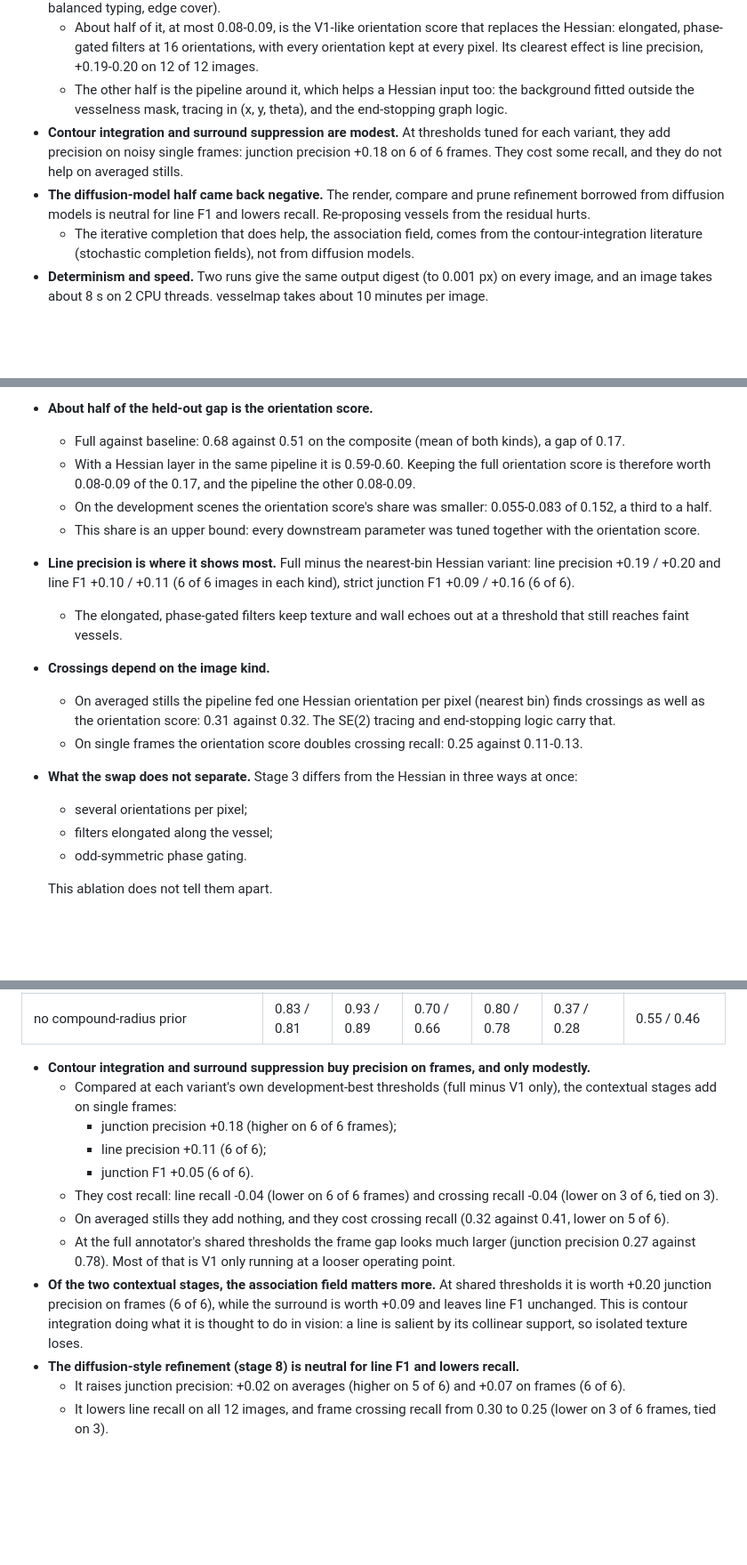
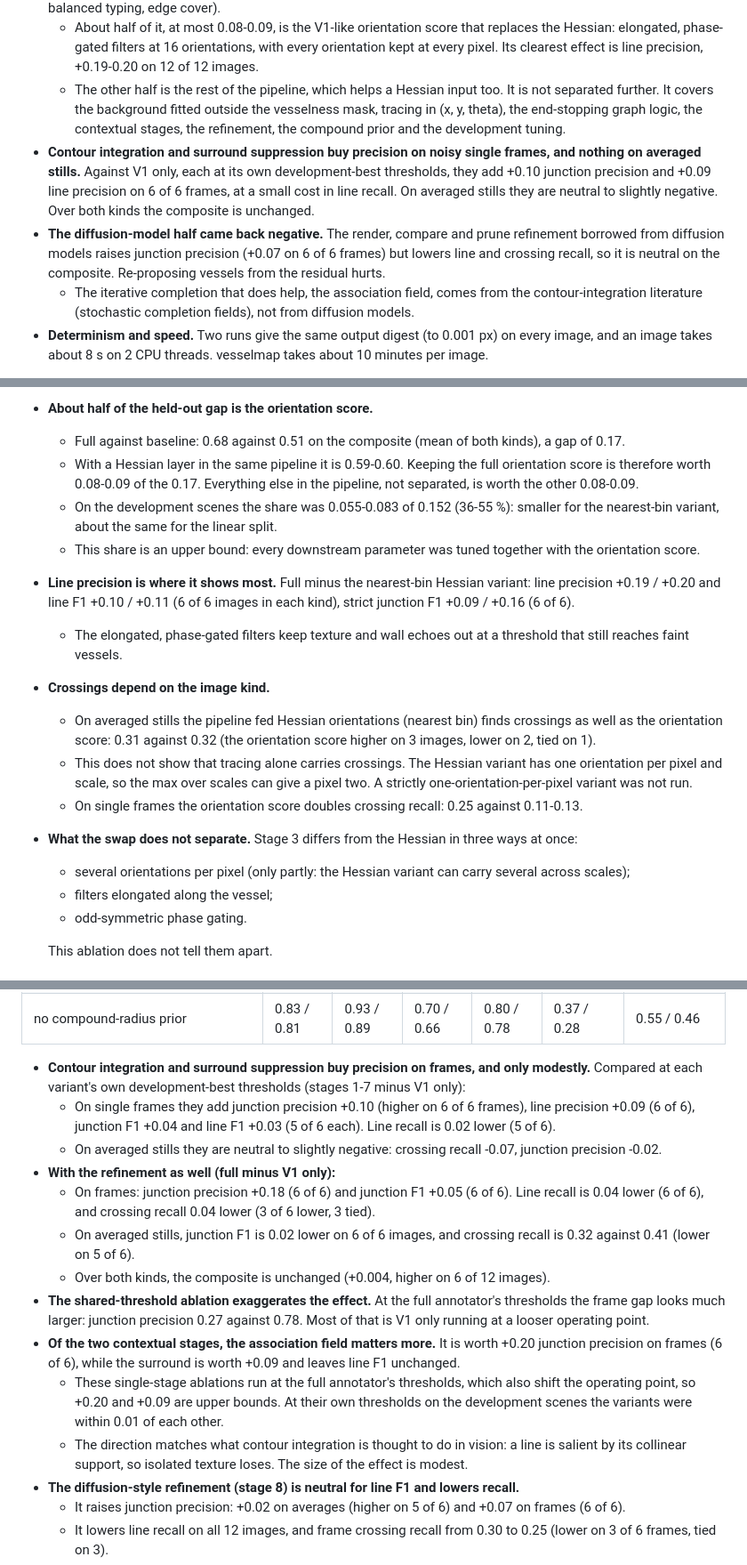
Before and after one commit to karimghabra/vesselscene, a Markdown page: experiments/neuromimetic/README.md, 3 parts joined by grey strips. Shown at 89% size. Rendered like a GitHub page; blank space fills up the shorter version.

Commit message:
experiments/neuromimetic: README after the second verification
A second numbers check confirmed every value and count. The claims check
sharpened the attributions:
- contour integration and surround alone (stages 1-7 against V1 only, each
  at its own thresholds) add +0.10 junction and +0.09 line precision on 6
  of 6 frames, and are neutral to slightly negative on averaged stills; the
  refinement accounts for the rest of the full-minus-V1 gap and for the
  frame crossing-recall cost;
- the Hessian-in-pipeline variant has one orientation per pixel and scale,
  so crossing parity on averaged stills is not credited to tracing alone;
- the non-orientation half of the gain is everything else in the pipeline,
  not separated; the vesselmap next step is marked untested;
- single-stage ablations at shared thresholds are upper bounds;
- the development share of the orientation score is 36-55 %;
- figure commands write to the committed paths.

Co-Authored-By: Claude Opus 5.5 <noreply@anthropic.com>
Claude-Session: https://claude.ai/code/session_01DnaMURn5N9rDEX8QMHzgwK

```diff
--- a/experiments/neuromimetic/README.md
+++ b/experiments/neuromimetic/README.md
@@ -23,13 +23,16 @@ only weakly better, and the diffusion-model idea did not help.**
   - About half of it, at most 0.08-0.09, is the V1-like orientation score that replaces the Hessian:
     elongated, phase-gated filters at 16 orientations, with every orientation kept at every pixel. Its
     clearest effect is line precision, +0.19-0.20 on 12 of 12 images.
-  - The other half is the pipeline around it, which helps a Hessian input too: the background fitted outside
-    the vesselness mask, tracing in (x, y, theta), and the end-stopping graph logic.
-- **Contour integration and surround suppression are modest.** At thresholds tuned for each variant, they add
-  precision on noisy single frames: junction precision +0.18 on 6 of 6 frames. They cost some recall, and
-  they do not help on averaged stills.
+  - The other half is the rest of the pipeline, which helps a Hessian input too. It is not separated further.
+    It covers the background fitted outside the vesselness mask, tracing in (x, y, theta), the end-stopping
+    graph logic, the contextual stages, the refinement, the compound prior and the development tuning.
+- **Contour integration and surround suppression buy precision on noisy single frames, and nothing on averaged
+  stills.** Against V1 only, each at its own development-best thresholds, they add +0.10 junction precision and
+  +0.09 line precision on 6 of 6 frames, at a small cost in line recall. On averaged stills they are neutral to
+  slightly negative. Over both kinds the composite is unchanged.
 - **The diffusion-model half came back negative.** The render, compare and prune refinement borrowed from
-  diffusion models is neutral for line F1 and lowers recall. Re-proposing vessels from the residual hurts.
+  diffusion models raises junction precision (+0.07 on 6 of 6 frames) but lowers line and crossing recall, so
+  it is neutral on the composite. Re-proposing vessels from the residual hurts.
   - The iterative completion that does help, the association field, comes from the contour-integration
     literature (stochastic completion fields), not from diffusion models.
 - **Determinism and speed.** Two runs give the same output digest (to 0.001 px) on every image, and an image
@@ -174,20 +178,24 @@ The composite is the mean of line F1, strict junction F1, balanced coarse type a
 - **About half of the held-out gap is the orientation score.**
   - Full against baseline: 0.68 against 0.51 on the composite (mean of both kinds), a gap of 0.17.
   - With a Hessian layer in the same pipeline it is 0.59-0.60. Keeping the full orientation score is
-    therefore worth 0.08-0.09 of the 0.17, and the pipeline the other 0.08-0.09.
-  - On the development scenes the orientation score's share was smaller: 0.055-0.083 of 0.152, a third to a
-    half.
+    therefore worth 0.08-0.09 of the 0.17. Everything else in the pipeline, not separated, is worth the other
+    0.08-0.09.
+  - On the development scenes the share was 0.055-0.083 of 0.152 (36-55 %): smaller for the nearest-bin
+    variant, about the same for the linear split.
   - This share is an upper bound: every downstream parameter was tuned together with the orientation score.
 - **Line precision is where it shows most.** Full minus the nearest-bin Hessian variant: line precision +0.19
   / +0.20 and line F1 +0.10 / +0.11 (6 of 6 images in each kind), strict junction F1 +0.09 / +0.16 (6 of 6).
   - The elongated, phase-gated filters keep texture and wall echoes out at a threshold that still reaches
     faint vessels.
 - **Crossings depend on the image kind.**
-  - On averaged stills the pipeline fed one Hessian orientation per pixel (nearest bin) finds crossings as
-    well as the orientation score: 0.31 against 0.32. The SE(2) tracing and end-stopping logic carry that.
+  - On averaged stills the pipeline fed Hessian orientations (nearest bin) finds crossings as well as the
+    orientation score: 0.31 against 0.32 (the orientation score higher on 3 images, lower on 2, tied on 1).
+  - This does not show that tracing alone carries crossings. The Hessian variant has one orientation per
+    pixel and scale, so the max over scales can give a pixel two. A strictly one-orientation-per-pixel
+    variant was not run.
   - On single frames the orientation score doubles crossing recall: 0.25 against 0.11-0.13.
 - **What the swap does not separate.** Stage 3 differs from the Hessian in three ways at once:
-  - several orientations per pixel;
+  - several orientations per pixel (only partly: the Hessian variant can carry several across scales);
   - filters elongated along the vessel;
   - odd-symmetric phase gating.
 
@@ -209,21 +217,28 @@ Held-out means; each pair is average / frame. "V1 only" drops stages 4, 5 and 8.
 | background leak fixed (`bg_traced`) | 0.84 / 0.80 | 0.91 / 0.86 | 0.72 / 0.64 | 0.75 / 0.65 | 0.42 / 0.24 | 0.57 / 0.50 |
 | no compound-radius prior | 0.83 / 0.81 | 0.93 / 0.89 | 0.70 / 0.66 | 0.80 / 0.78 | 0.37 / 0.28 | 0.55 / 0.46 |
 
-- **Contour integration and surround suppression buy precision on frames, and only modestly.**
-  - Compared at each variant's own development-best thresholds (full minus V1 only), the contextual stages
-    add on single frames:
-    - junction precision +0.18 (higher on 6 of 6 frames);
-    - line precision +0.11 (6 of 6);
-    - junction F1 +0.05 (6 of 6).
-  - They cost recall: line recall -0.04 (lower on 6 of 6 frames) and crossing recall -0.04 (lower on 3 of 6,
-    tied on 3).
-  - On averaged stills they add nothing, and they cost crossing recall (0.32 against 0.41, lower on 5 of 6).
-  - At the full annotator's shared thresholds the frame gap looks much larger (junction precision 0.27
-    against 0.78). Most of that is V1 only running at a looser operating point.
-- **Of the two contextual stages, the association field matters more.** At shared thresholds it is worth
-  +0.20 junction precision on frames (6 of 6), while the surround is worth +0.09 and leaves line F1
-  unchanged. This is contour integration doing what it is thought to do in vision: a line is salient by its
-  collinear support, so isolated texture loses.
+- **Contour integration and surround suppression buy precision on frames, and only modestly.** Compared at
+  each variant's own development-best thresholds (stages 1-7 minus V1 only):
+  - On single frames they add junction precision +0.10 (higher on 6 of 6 frames), line precision +0.09 (6 of
+    6), junction F1 +0.04 and line F1 +0.03 (5 of 6 each). Line recall is 0.02 lower (5 of 6).
+  - On averaged stills they are neutral to slightly negative: crossing recall -0.07, junction precision
+    -0.02.
+- **With the refinement as well (full minus V1 only):**
+  - On frames: junction precision +0.18 (6 of 6) and junction F1 +0.05 (6 of 6). Line recall is 0.04 lower
+    (6 of 6), and crossing recall 0.04 lower (3 of 6 lower, 3 tied).
+  - On averaged stills, junction F1 is 0.02 lower on 6 of 6 images, and crossing recall is 0.32 against 0.41
+    (lower on 5 of 6).
+  - Over both kinds, the composite is unchanged (+0.004, higher on 6 of 12 images).
+- **The shared-threshold ablation exaggerates the effect.** At the full annotator's thresholds the frame gap
+  looks much larger: junction precision 0.27 against 0.78. Most of that is V1 only running at a looser
+  operating point.
+- **Of the two contextual stages, the association field matters more.** It is worth +0.20 junction precision
+  on frames (6 of 6), while the surround is worth +0.09 and leaves line F1 unchanged.
+  - These single-stage ablations run at the full annotator's thresholds, which also shift the operating
+    point, so +0.20 and +0.09 are upper bounds. At their own thresholds on the development scenes the
+    variants were within 0.01 of each other.
+  - The direction matches what contour integration is thought to do in vision: a line is salient by its
+    collinear support, so isolated texture loses. The size of the effect is modest.
 - **The diffusion-style refinement (stage 8) is neutral for line F1 and lowers recall.**
   - It raises junction precision: +0.02 on averages (higher on 5 of 6) and +0.07 on frames (6 of 6).
   - It lowers line recall on all 12 images, and frame crossing recall from 0.30 to 0.25 (lower on 3 of 6
```
Also changed, not shown: other parts of experiments/neuromimetic/README.md (+9 -5 lines).
